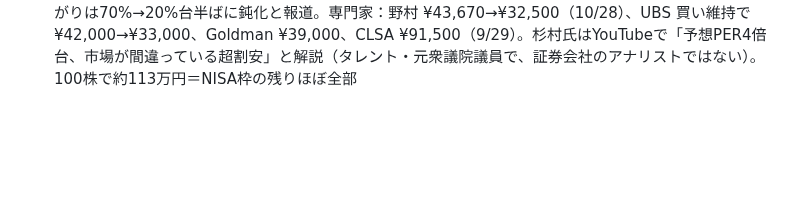
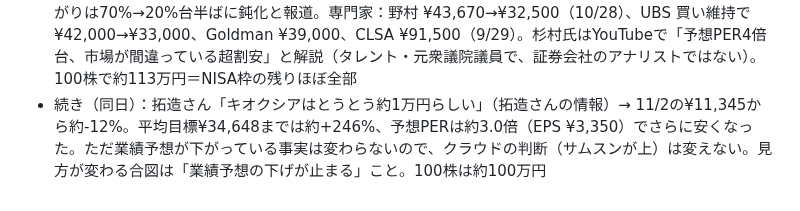
Before and after one commit to takuzou0127/takuzou0127.github.io, a Markdown page: cloud-memory.md, the part around the change. GitHub-like rendering; blank space fills up the shorter version.

Commit message:
cloud-memory: 11/4 キオクシア約1万円
Co-Authored-By: Claude Opus 5.5 <noreply@anthropic.com>
Claude-Session: https://claude.ai/code/session_01FgDsXYrmNdqXfWpLdupo5a

```diff
--- a/cloud-memory.md
+++ b/cloud-memory.md
@@ -400,3 +400,4 @@
 - 続き（同日）：拓造さん「サムスンは何株買えばいい？」→ 予算は未確認のため3案（₩219,500・1ウォン≈0.118円で計算、為替スプレッド別）：5株≈13万円（最低手数料が効かなくなる最小単位）／**10株≈26万円＝クラウドの一押し（5株×2回に分けても手数料0.99%のまま。サムスンがMU×2と同じくらいの大きさになる）**／20株≈52万円。NISA成長投資枠の残り約119万円は10/20の推定で未確認。買うかは拓造さん
 - 続き（同日）：拓造さん「当日がいいということか？前日に仕込むより」→ 基本は当日（韓国市場 9:00〜15:30、日本と時差なし）。寄り付き直後は避け、9:30以降に値を見て指値。仕事で見られない日は前日の指値でもよいが、前日終値以下に置く（前日終値より上に置くと、寄り付きの高い値で約定しやすい＝9/28・10/6の例）
 - 続き（同日）：拓造さん「杉村太蔵氏などが今キオクシアがお得と言っている。キオクシアとサムスンどちらが価値がある？君と専門家の意見を」→ **クラウドの答え：サムスン**（業績予想が上がっている側）。キオクシアは上昇率だけなら最大（平均目標まで約+200%、11/2 ¥11,345）だが、業績予想は下方修正中（FY2027 EPS ¥3,486→¥3,350、30日-4.2%＝⑧）、10〜12月の見通しは前期比横ばい、NANDの値上がりは70%→20%台半ばに鈍化と報道。専門家：野村 ¥43,670→¥32,500（10/28）、UBS 買い維持で¥42,000→¥33,000、Goldman ¥39,000、CLSA ¥91,500（9/29）。杉村氏はYouTubeで「予想PER4倍台、市場が間違っている超割安」と解説（タレント・元衆議院議員で、証券会社のアナリストではない）。100株で約113万円＝NISA枠の残りほぼ全部
+- 続き（同日）：拓造さん「キオクシアはとうとう約1万円らしい」（拓造さんの情報）→ 11/2の¥11,345から約-12%。平均目標¥34,648までは約+246%、予想PERは約3.0倍（EPS ¥3,350）でさらに安くなった。ただ業績予想が下がっている事実は変わらないので、クラウドの判断（サムスンが上）は変えない。見方が変わる合図は「業績予想の下げが止まる」こと。100株は約100万円
```
